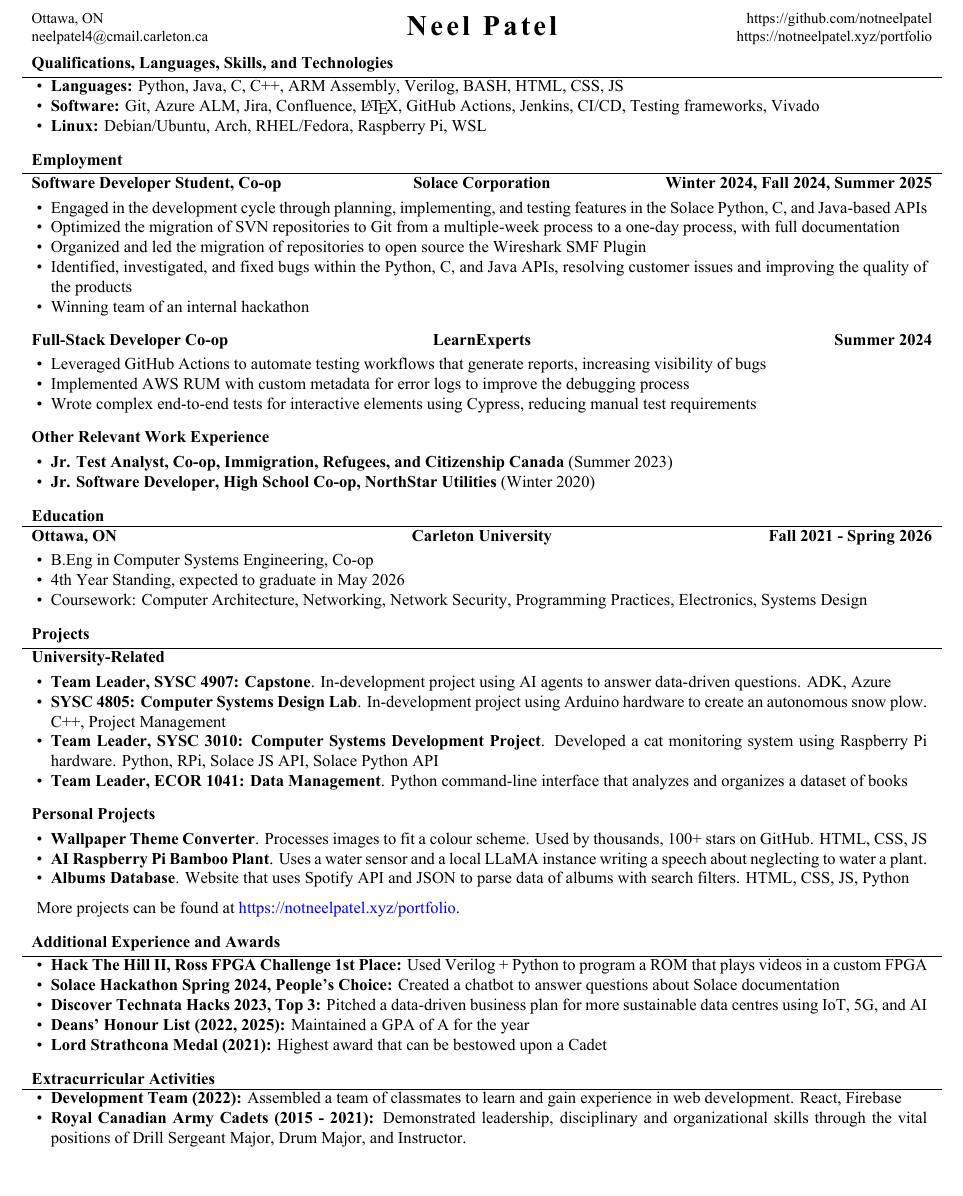
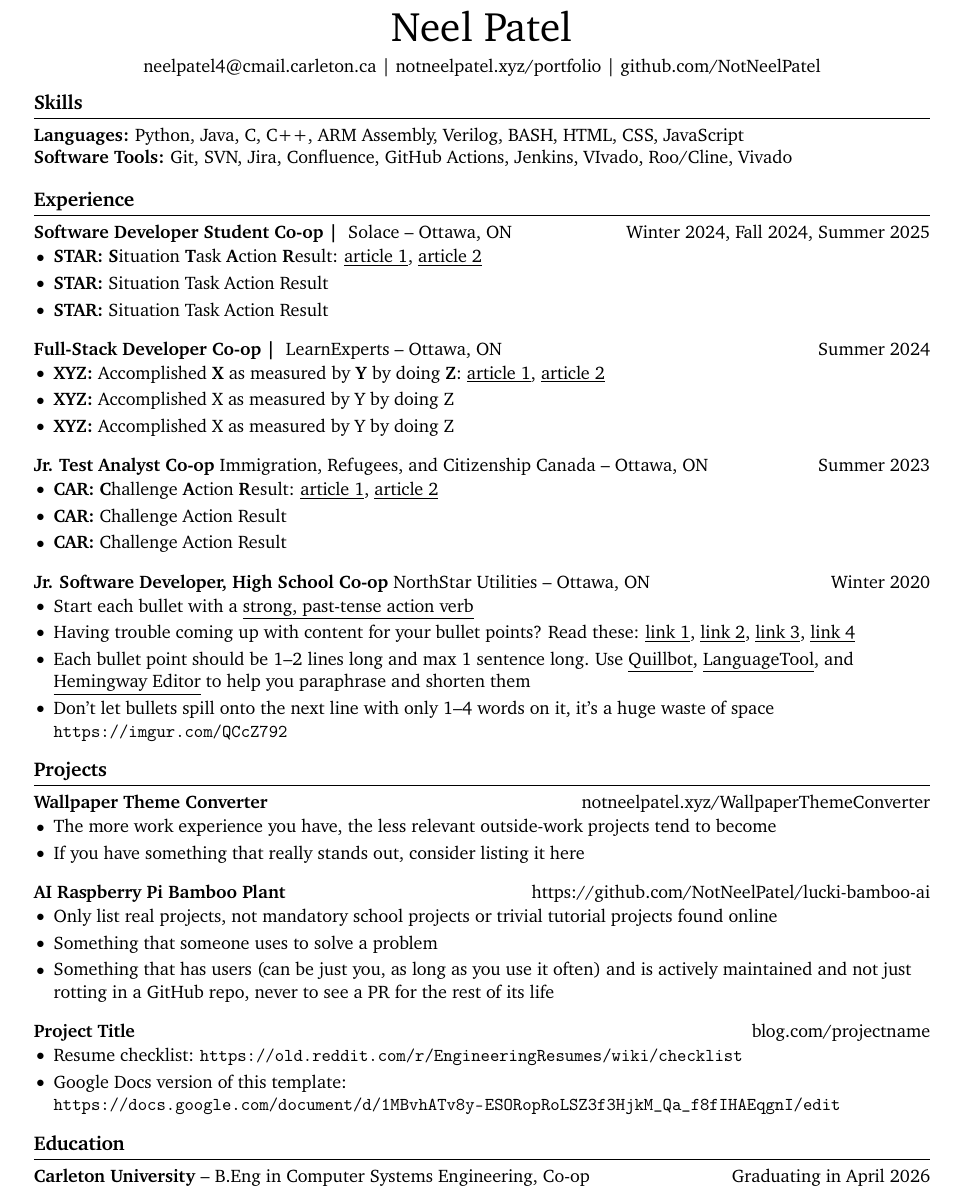
Before and after one commit to NotNeelPatel/resume, a LaTeX CV (resume.tex): part of the page, cut at the place of the change. The pictures show the PDF file resume.pdf that the author committed with the source.

Commit message:
Initial groundwork for new resume style. WIP

```diff
--- a/resume.tex
+++ b/resume.tex
@@ -38,71 +28,87 @@
-\name{Neel Patel}
-\address{Ottawa, ON \linebreak neelpatel4@cmail.carleton.ca}
-\contacts{\url{https://github.com/notneelpatel}\linebreak \fontsize{9}{10}\selectfont \url{https://notneelpatel.xyz/portfolio}}
-
+% resume starts here
 \begin{document}
 
-	% Print the header
-	\makeheader
-		\begin{cvsection}{Qualifications, Languages, Skills, and Technologies}
-		\begin{cvsubsection}{}{}{}
+% name
+\centerline{\Huge Neel Patel}
+
+\vspace{5pt}
+
+% contact information
+\centerline{\href{mailto:neelpatel4@cmail.carleton.ca}{neelpatel4@cmail.carleton.ca} | \href{https://notneelpatel.xyz/portfolio}{notneelpatel.xyz/portfolio} | \href{https://github.com/NotNeelPatel}{github.com/NotNeelPatel}}
+
+\vspace{-10pt}
+
+% skills section
+\section*{Skills}
+\textbf{Languages:} Python, Java, C, C++, ARM Assembly, Verilog, BASH, HTML, CSS, JavaScript\\
+\textbf{Software Tools:} Git, SVN, Jira, Confluence, GitHub Actions, Jenkins, VIvado, Roo/Cline, Vivado
+
+\vspace{-6.5pt}
+
+% experience section
+\section*{Experience}
+\textbf{Software Developer Student Co-op | } {Solace} -- Ottawa, ON \hfill Winter 2024, Fall 2024, Summer 2025\\
+\vspace{-9pt}
 \begin{itemize}
-					\item \textbf{Languages:} Python, Java, C, C++, ARM Assembly, Verilog, BASH, HTML, CSS, JS
-					\item \textbf{Software:} Git, Azure ALM, Jira, Confluence, \LaTeX, GitHub Actions, Jenkins, CI/CD, Testing frameworks, Vivado
-					\item \textbf{Linux:} Debian/Ubuntu, Arch, RHEL/Fedora, Raspberry Pi, WSL
+  \item \textbf{STAR:} \textbf{S}ituation \textbf{T}ask \textbf{A}ction \textbf{R}esult: \href{https://www.levels.fyi/blog/applying-star-method-resumes.html}{\underline{article 1}}, \href{https://resumegenius.com/blog/resume-help/star-method-resume}{\underline{article 2}}
+  \item \textbf{STAR:} Situation Task Action Result
+  \item \textbf{STAR:} Situation Task Action Result
 \end{itemize}
-		\end{cvsubsection}
-	\end{cvsection}
 
-	% Print the content
-	\begin{cvsection}{Employment}
+\textbf{Full-Stack Developer Co-op | } {LearnExperts} -- Ottawa, ON \hfill Summer 2024 \\
+\vspace{-9pt}
+\begin{itemize}
+  \item \textbf{XYZ:} Accomplished \textbf{X} as measured by \textbf{Y} by doing \textbf{Z}: \href{https://www.inc.com/bill-murphy-jr/google-recruiters-say-these-5-resume-tips-including-x-y-z-formula-will-improve-your-odds-of-getting-hired-at-google.html}{\underline{article 1}}, \href{https://elevenrecruiting.com/create-an-effective-resume-xyz-resume-format/}{\underline{article 2}}
+  \item \textbf{XYZ:} Accomplished X as measured by Y by doing Z
+  \item \textbf{XYZ:} Accomplished X as measured by Y by doing Z
+\end{itemize}
 
-	\begin{cvsubsection}{Software Developer Student, Co-op }{Solace Corporation}{Winter 2024, Fall 2024, Summer 2025}
+\textbf{Jr. Test Analyst Co-op} {Immigration, Refugees, and Citizenship Canada} -- Ottawa, ON \hfill Summer 2023 \\
+\vspace{-9pt}
 \begin{itemize}
-			\item Engaged in the development cycle through planning, implementing, and testing features in the Solace Python, C, and Java-based APIs
-			\item Optimized the migration of SVN repositories to Git from a multiple-week process to a one-day process, with full documentation
-			\item Organized and led the migration of repositories to open source the Wireshark SMF Plugin
-			\item Identified, investigated, and fixed bugs within the Python, C, and Java APIs, resolving customer issues and improving the quality of the products
-			\item Winning team of an internal hackathon
+  \item \textbf{CAR:} \textbf{C}hallenge \textbf{A}ction \textbf{R}esult: \href{https://ca.indeed.com/career-advice/resumes-cover-letters/challenge-action-result-resume}{\underline{article 1}}, \href{https://www.topresume.com/career-advice/how-to-get-more-results-with-a-car-resume}{\underline{article 2}}
+  \item \textbf{CAR:} Challenge Action Result
+  \item \textbf{CAR:} Challenge Action Result
 \end{itemize}
-	\end{cvsubsection}
 
-	\begin{cvsubsection}{Full-Stack Developer Co-op}{LearnExperts}{Summer 2024}
+\textbf{Jr. Software Developer, High School Co-op} {NorthStar Utilities} -- Ottawa, ON \hfill Winter 2020 \\
+\vspace{-9pt}
 \begin{itemize}
-			\item Leveraged GitHub Actions to automate testing workflows that generate reports, increasing visibility of bugs
-			\item Implemented AWS RUM with custom metadata for error logs to improve the debugging process
-			\item Wrote complex end-to-end tests for interactive elements using Cypress, reducing manual test requirements
+  \item Start each bullet with a \href{https://old.reddit.com/r/EngineeringResumes/wiki/index\#wiki_action_verbs}{\underline{strong, past-tense action verb}}
+  \item Having trouble coming up with content for your bullet points? Read these: \href{https://old.reddit.com/r/EngineeringResumes/wiki/index\#wiki_having_trouble_coming_up_with_content_for_your_bullet_points.3F_ask_yourself_the_following_questions.3A}{\underline{link 1}}, \href{https://old.reddit.com/r/EngineeringResumes/wiki/index\#wiki_got_writer.27s_block_from_looking_at_star.2Fcar.2Fxyz.3F}{\underline{link 2}}, \href{https://archive.ph/Xmdqt}{\underline{link 3}}, \href{https://old.reddit.com/r/EngineeringResumes/wiki/sample-bullet-points}{\underline{link 4}}
+  \item Each bullet point should be 1--2 lines long and max 1 sentence long. Use \href{https://quillbot.com/}{\underline{Quillbot}}, \href{https://languagetool.org/paraphrasing-tool}{\underline{LanguageTool}}, and \href{https://hemingwayapp.com/}{\underline{Hemingway Editor}} to help you \href{https://www.youtube.com/watch?v=VvPaEsuz-tY}{paraphrase and shorten them}
+  \item Don't let bullets spill onto the next line with only 1--4 words on it, it's a huge waste of space \url{https://imgur.com/QCcZ792}
 \end{itemize}
-	\end{cvsubsection}
 
-	\begin{cvsubsection}{Other Relevant Work Experience}{}{}
+% \textbf{Job Title,} \href{https://www.fstl1992.com/}{Company} -- City, ST \hfill XXXX -- XXXX \\
+% \vspace{-9pt}
+
+\vspace{-18.5pt}
+
+% projects section
+\section*{Projects}
+\textbf{Wallpaper Theme Converter} \hfill \href{https://notneelpatel.xyz/WallpaperThemeConverter}{notneelpatel.xyz/WallpaperThemeConverter} \\
+\vspace{-9pt}
 \begin{itemize}
-			\item \textbf{Jr. Test Analyst, Co-op, Immigration, Refugees, and Citizenship Canada} (Summer 2023)
-			\item \textbf{Jr. Software Developer, High School Co-op, NorthStar Utilities} (Winter 2020)
+  \item The more work experience you have, the less relevant outside-work projects tend to become
+  \item If you have something that really stands out, consider listing it here
 \end{itemize}
-	\end{cvsubsection}
-	\end{cvsection}
 
-	\begin{cvsection}{Education}
-		\begin{cvsubsection}{Ottawa, ON}{Carleton University}{Fall 2021 - Spring 2026}
+\textbf{AI Raspberry Pi Bamboo Plant} \hfill \href{https://github.com/NotNeelPatel/lucki-bamboo-ai}{https://github.com/NotNeelPatel/lucki-bamboo-ai} \\
+\vspace{-9pt}
 \begin{itemize}
-				\item B.Eng in Computer Systems Engineering, Co-op
-				\item 4th Year Standing, expected to graduate in May 2026
-				\item Coursework: Computer Architecture, Networking, Network Security, Programming Practices, Electronics, Systems Design
+  \item Only list real projects, not mandatory school projects or trivial tutorial projects found online
+  \item Something that someone uses to solve a problem
+  \item Something that has users (can be just you, as long as you use it often) and is actively maintained and not just rotting in a GitHub repo, never to see a PR for the rest of its life
 \end{itemize}
-		\end{cvsubsection}
-	\end{cvsection}
 
-	\begin{cvsection}{Projects}
-		\begin{cvsubsection}{University-Related}{}{}
+\textbf{Project Title} \hfill \href{https://www.hardwareishard.net/portfolio-database}{blog.com/projectname} \\
+\vspace{-9pt}
 \begin{itemize}
-                \item \textbf{Team Leader, SYSC 4907: Capstone}. In-development project using AI agents to answer data-driven questions. ADK, Azure
-				\item \textbf{SYSC 4805: Computer Systems Design Lab}. In-development project using Arduino hardware to create an autonomous snow plow. C++, Project Management
-				\item \textbf{Team Leader, SYSC 3010: Computer Systems Development Project}. Developed a cat monitoring system using Raspberry Pi hardware. Python, RPi, Solace JS API, Solace Python API
-				\item \textbf{Team Leader, ECOR 1041: Data Management}. Python command-line interface that analyzes and organizes a dataset of books
+  \item Resume checklist: \url{https://old.reddit.com/r/EngineeringResumes/wiki/checklist}
+  \item Google Docs version of this template: \url{https://docs.google.com/document/d/1MBvhATv8y-ESORopRoLSZ3f3HjkM_Qa_f8fIHAEqgnI/edit}
 \end{itemize}
-		\end{cvsubsection}
-		\begin{cvsubsection}{Personal Projects}{}{}
+
+% alternate formatting for projects section
+ \section*{Projects}
  \begin{itemize}
-				\item \textbf{Wallpaper Theme Converter}. Processes images to fit a colour scheme. Used by thousands, 100+ stars on GitHub. HTML, CSS, JS
-				\item \textbf{AI Raspberry Pi Bamboo Plant}. Uses a water sensor and a local LLaMA instance writing a speech about neglecting to water a plant.
-				\item \textbf{Albums Database}. Website that uses Spotify API and JSON to parse data of albums with search filters. HTML, CSS, JS, Python
@@ -109,26 +119,9 @@
  \end{itemize}
-				More projects can be found at \url{https://notneelpatel.xyz/portfolio}.
-		\end{cvsubsection}
-	\end{cvsection}
 
-	\begin{cvsection}{Additional Experience and Awards}
-		\begin{cvsubsection}{}{}{}
-			\begin{itemize}
-				\item \textbf{Hack The Hill II, Ross FPGA Challenge 1st Place:} Used Verilog + Python to program a ROM that plays videos in a custom FPGA
-				\item \textbf{Solace Hackathon Spring 2024, People's Choice:} Created a chatbot to answer questions about Solace documentation
-				\item \textbf{Discover Technata Hacks 2023, Top 3:} Pitched a data-driven business plan for more sustainable data centres using IoT, 5G, and AI
-				\item \textbf{Deans' Honour List (2022, 2025):} Maintained a GPA of A for the year
-				\item \textbf{Lord Strathcona Medal (2021):} Highest award that can be bestowed upon a     Cadet
-			\end{itemize}
-		\end{cvsubsection}
-	\end{cvsection}
+\vspace{-18.5pt}
 
-	\begin{cvsection}{Extracurricular Activities}
-		\begin{cvsubsection}{}{}{}
-			\begin{itemize}
-				\item \textbf{Development Team (2022):} Assembled a team of classmates to learn and gain experience in web development. React, Firebase
-				\item \textbf{Royal Canadian Army Cadets (2015 - 2021):} Demonstrated leadership, disciplinary and organizational skills through the vital positions of Drill Sergeant Major, Drum Major, and Instructor.
-			\end{itemize}
-		\end{cvsubsection}
-	\end{cvsection}
+% education section
+\section*{Education}
+\textbf{Carleton University} -- B.Eng in Computer Systems Engineering, Co-op \hfill Graduating in April 2026 \\
+
 \end{document}
```
Also changed, not shown: mcdowellcv.cls (deleted, +0 -248 lines), README.md, resume.pdf, resume.tex (58 more changed lines), 1 other file. Lines whose indentation alone changed are shown as unchanged.
